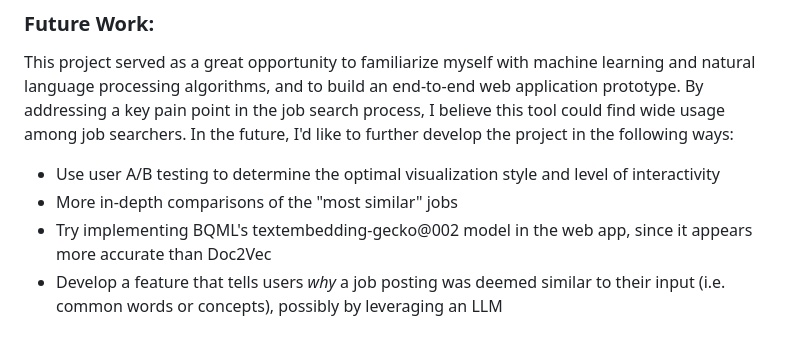
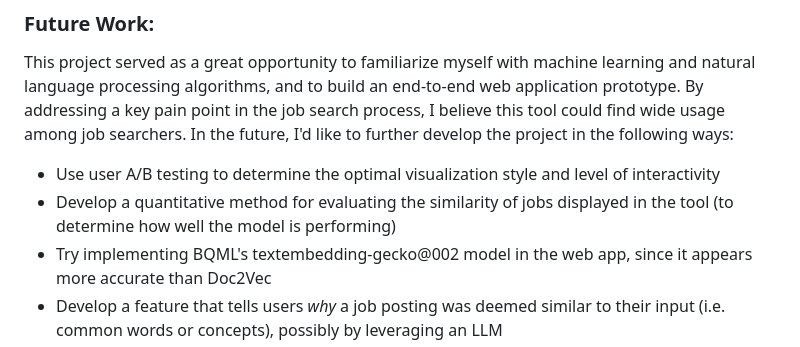
Before and after one commit to nreinig3/job-matcher-webapp, a Markdown page: README.md, the part around the change. GitHub-like rendering.

```diff
--- a/README.md
+++ b/README.md
@@ -58,6 +58,6 @@ It's surprisingly the the Doc2Vec model performed worse than the more simple TF-
 ### Future Work:
 This project served as a great opportunity to familiarize myself with machine learning and natural language processing algorithms, and to build an end-to-end web application prototype. By addressing a key pain point in the job search process, I believe this tool could find wide usage among job searchers. In the future, I'd like to further develop the project in the following ways:
 * Use user A/B testing to determine the optimal visualization style and level of interactivity
-* More in-depth comparisons of the "most similar" jobs
+* Develop a quantitative method for evaluating the similarity of jobs displayed in the tool (to determine how well the model is performing)
 * Try implementing BQML's textembedding-gecko@002 model in the web app, since it appears more accurate than Doc2Vec
 * Develop a feature that tells users *why* a job posting was deemed similar to their input (i.e. common words or concepts), possibly by leveraging an LLM
```
